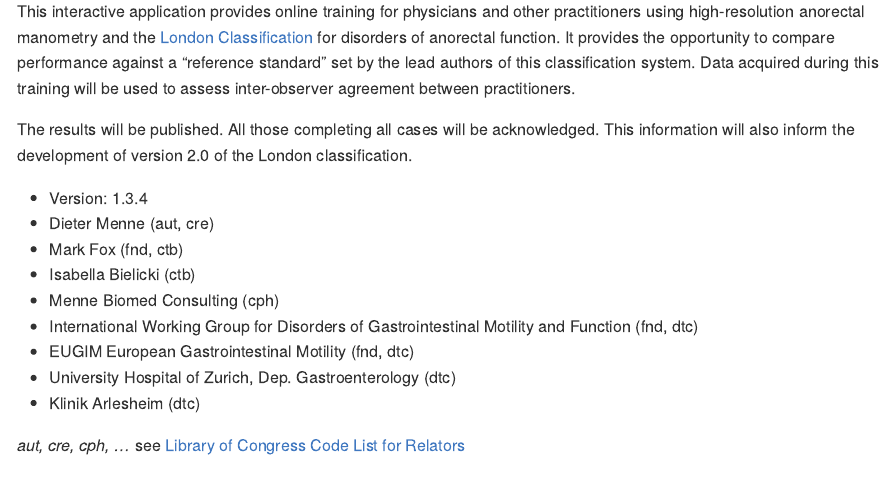
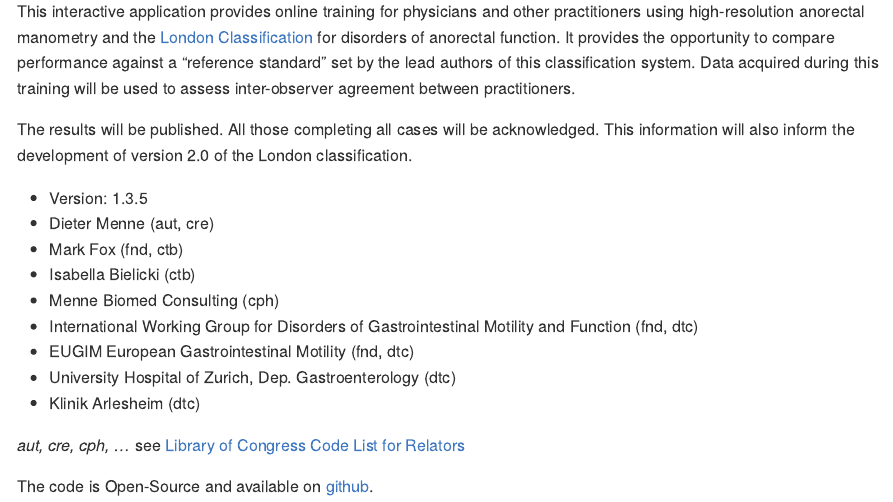
Before and after one commit to dmenne/anomanor, an R Markdown document (inst/data_store/md/about.Rmd): the page in a window 1100 px wide, from 200 px down. The pictures show the output file inst/data_store/md/about.md that the author committed with the source, drawn offline in the style of GitHub.

Commit message:
Version 1.3.5

````diff
--- a/inst/data_store/md/about.Rmd
+++ b/inst/data_store/md/about.Rmd
@@ -36,3 +36,6 @@
 ```
 
 _aut, cre, cph, ..._ see [Library of Congress Code List for Relators](https://www.loc.gov/marc/relators/relaterm.html)
+
+
+The code is Open-Source and available on [github](https://github.com/dmenne/anomanor).
````
Also changed, not shown: README.md, inst/data_store/md/about.md, 1 other file.
